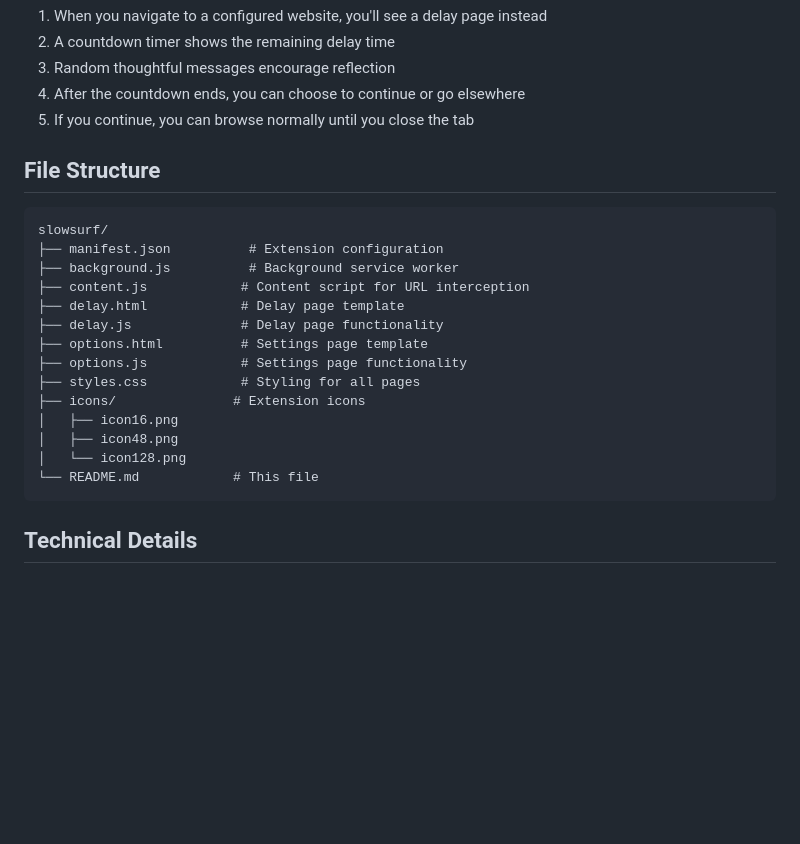
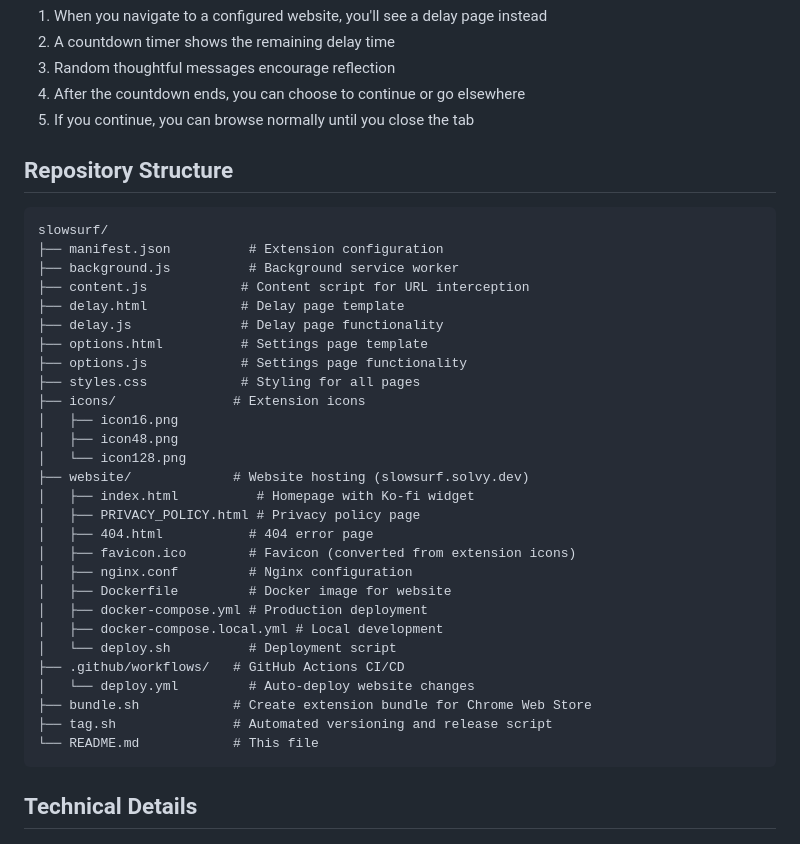
Before and after one commit to SullyJHF/slowsurf, a Markdown page: README.md, the part around one of its changes. GitHub-like rendering; blank space fills up the shorter version.

````diff
--- a/README.md
+++ b/README.md
@@ -57,7 +60,7 @@ The extension will be available on the Chrome Web Store once reviewed and approv
 4. After the countdown ends, you can choose to continue or go elsewhere
 5. If you continue, you can browse normally until you close the tab
 
-## File Structure
+## Repository Structure
 
 ```
 slowsurf/
@@ -73,6 +76,20 @@ slowsurf/
 │   ├── icon16.png
 │   ├── icon48.png
 │   └── icon128.png
+├── website/             # Website hosting (slowsurf.solvy.dev)
+│   ├── index.html          # Homepage with Ko-fi widget
+│   ├── PRIVACY_POLICY.html # Privacy policy page
+│   ├── 404.html           # 404 error page
+│   ├── favicon.ico        # Favicon (converted from extension icons)
+│   ├── nginx.conf         # Nginx configuration
+│   ├── Dockerfile         # Docker image for website
+│   ├── docker-compose.yml # Production deployment
+│   ├── docker-compose.local.yml # Local development
+│   └── deploy.sh          # Deployment script
+├── .github/workflows/   # GitHub Actions CI/CD
+│   └── deploy.yml         # Auto-deploy website changes
+├── bundle.sh            # Create extension bundle for Chrome Web Store
+├── tag.sh               # Automated versioning and release script
 └── README.md            # This file
 ```
 
````
Also changed, not shown: other parts of README.md (+43 -5 lines).
